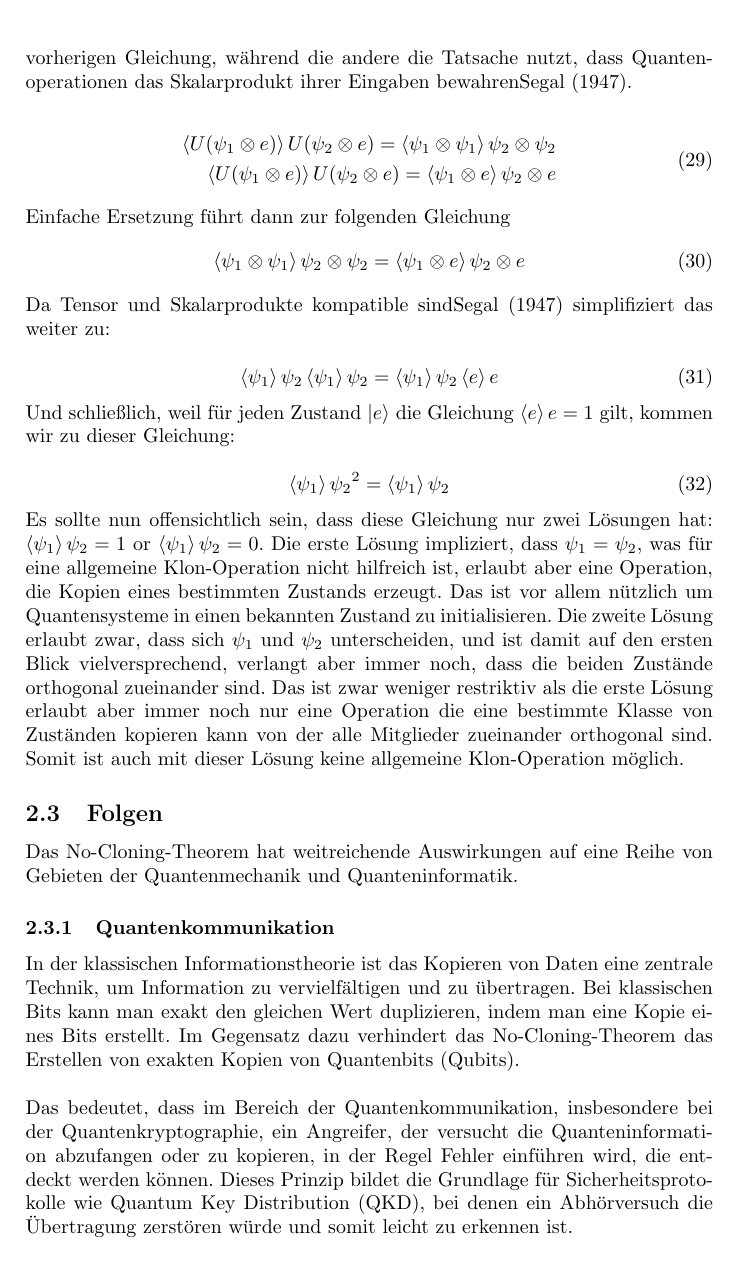
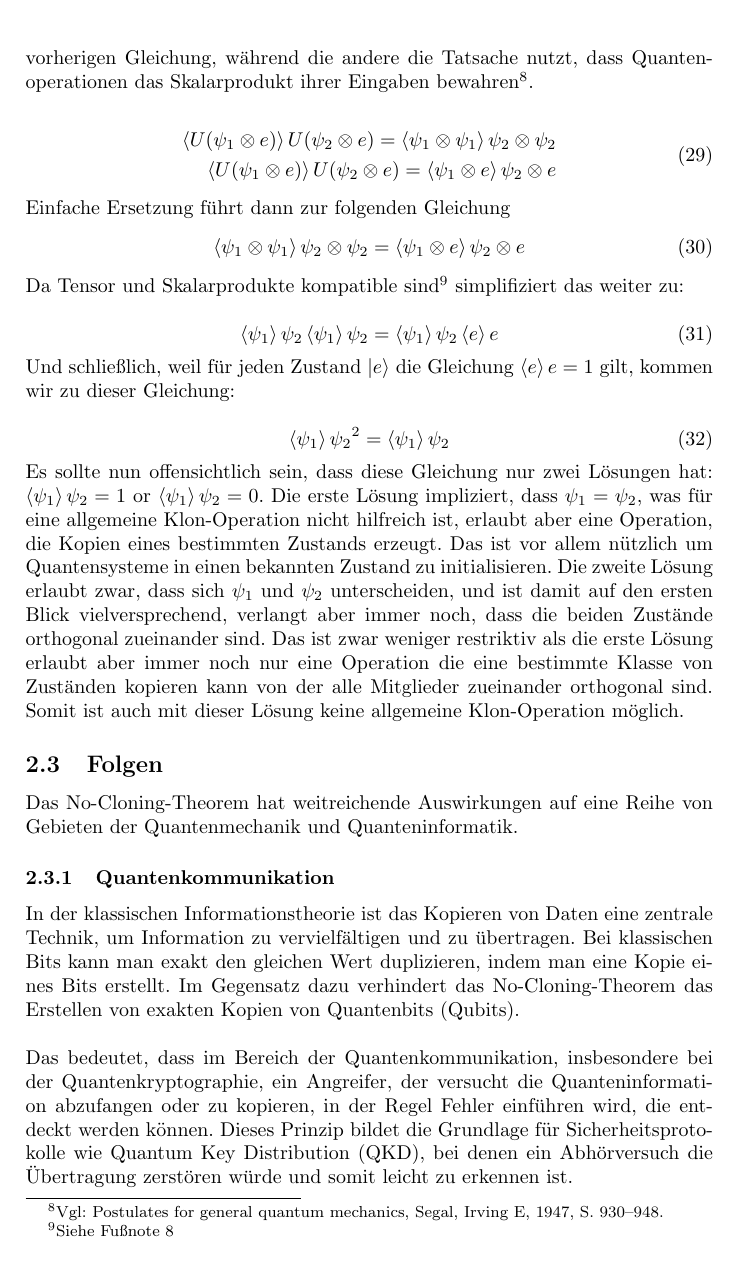
Before and after one commit to Coocys/VS-QuantenComputing, a LaTeX thesis (paper/TemplateSeminarPaper.tex, which reads paper/content/cloning.tex): part of page 15 of 35, cut so that both start at the same text. Compiled offline with pdfLaTeX.

Commit message:
footnote cites

```diff
--- a/paper/content/cloning.tex
+++ b/paper/content/cloning.tex
@@ -43,7 +43,7 @@ und von dem wir für unseren Widerspruchsbeweis nun annehmen, dass er existiert.
 Mit dieser Information haben wir jetzt zwei Möglichkeiten, das Skalarprodukt von
 $\braket{U(\psi_1 \otimes e)}{U(\psi_2 \otimes e)}$ zu schreiben.
 Die eine verwendet das Ergebnis der vorherigen Gleichung, während die andere die Tatsache nutzt,
-dass Quantenoperationen das Skalarprodukt ihrer Eingaben bewahren\cite{segal1947postulates}.
+dass Quantenoperationen das Skalarprodukt ihrer Eingaben bewahren\footnote{Vgl: Postulates for general quantum mechanics, Segal, Irving E, 1947, S. 930--948.}.
 
 \begin{equation}
 \begin{split}
@@ -59,7 +59,7 @@ Einfache Ersetzung führt dann zur folgenden Gleichung
 \label{eq:tensor_equals}
 \end{equation}
 
-Da Tensor und Skalarprodukte kompatible sind\cite{segal1947postulates} simplifiziert das weiter zu:
+Da Tensor und Skalarprodukte kompatible sind\footnote{Siehe Fußnote 8} simplifiziert das weiter zu:
 
 \begin{equation}
     \braket{\psi_1}{\psi_2}\braket{\psi_1}{\psi_2}=\braket{\psi_1}{\psi_2}\braket{e}{e}
```
